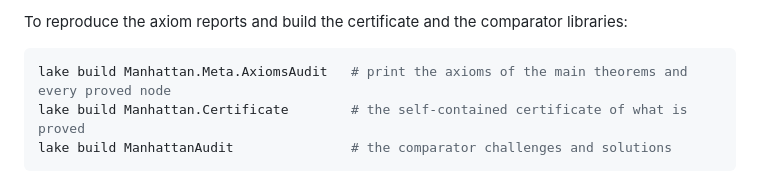
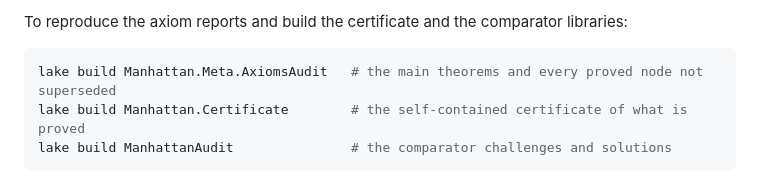
Before and after one commit to nitromannitol/Manhattan-Transience, a Markdown page: README.md, the part around the change. Rendered like a GitHub page.

````diff
--- a/README.md
+++ b/README.md
@@ -239,7 +239,7 @@ The dependencies are public repositories, pinned to exact commits in
 To reproduce the axiom reports and build the certificate and the comparator libraries:
 
 ```bash
-lake build Manhattan.Meta.AxiomsAudit   # print the axioms of the main theorems and every proved node
+lake build Manhattan.Meta.AxiomsAudit   # the main theorems and every proved node not superseded
 lake build Manhattan.Certificate        # the self-contained certificate of what is proved
 lake build ManhattanAudit               # the comparator challenges and solutions
 ```
````
Also changed, not shown: CONTRIBUTING.md (+1 -1 lines).
